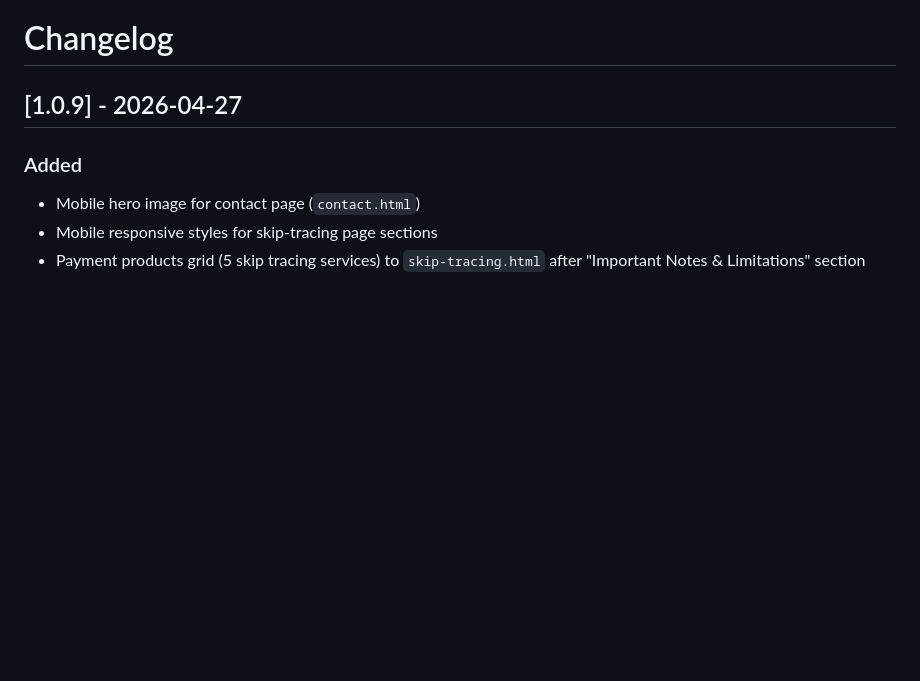
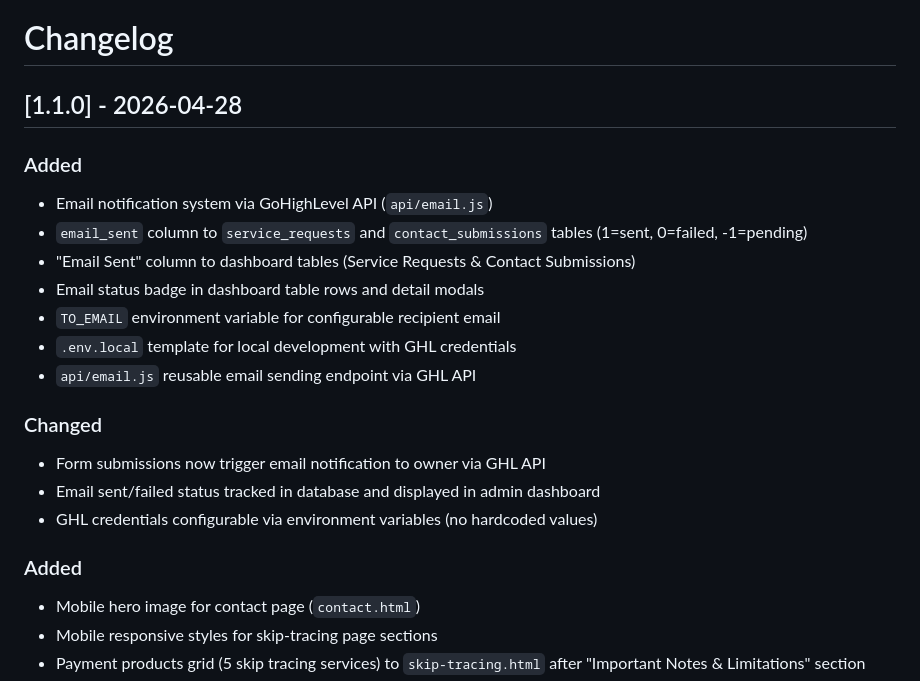
Before and after one commit to arwebcrafts/prestige-serves, a Markdown page: changelog.md, the part around the change. GitHub-like rendering; blank space fills up the shorter version.

Commit message:
Update changelog for v1.1.0 email notification system

```diff
--- a/changelog.md
+++ b/changelog.md
@@ -1,6 +1,20 @@
 # Changelog
 
-## [1.0.9] - 2026-04-27
+## [1.1.0] - 2026-04-28
+
+### Added
+- Email notification system via GoHighLevel API (`api/email.js`)
+- `email_sent` column to `service_requests` and `contact_submissions` tables (1=sent, 0=failed, -1=pending)
+- "Email Sent" column to dashboard tables (Service Requests & Contact Submissions)
+- Email status badge in dashboard table rows and detail modals
+- `TO_EMAIL` environment variable for configurable recipient email
+- `.env.local` template for local development with GHL credentials
+- `api/email.js` reusable email sending endpoint via GHL API
+
+### Changed
+- Form submissions now trigger email notification to owner via GHL API
+- Email sent/failed status tracked in database and displayed in admin dashboard
+- GHL credentials configurable via environment variables (no hardcoded values)
 
 ### Added
 - Mobile hero image for contact page (`contact.html`)
```
